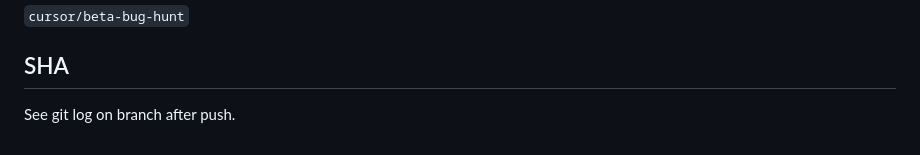
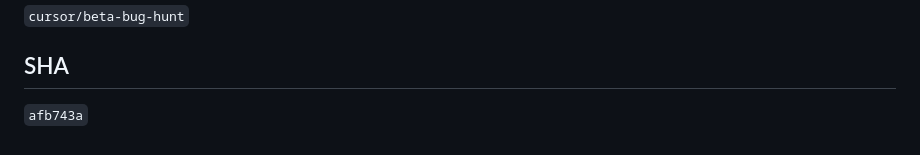
Before and after one commit to tonygeno26-coder/pocketbooks-sports, a Markdown page: docs/BETA_BUG_HUNT.md, the part around the change. Drawn GitHub-style.

Commit message:
docs: record beta bug hunt report SHA
Co-authored-by: Cursor <cursoragent@cursor.com>

```diff
--- a/docs/BETA_BUG_HUNT.md
+++ b/docs/BETA_BUG_HUNT.md
@@ -92,4 +92,4 @@
 
 ## SHA
 
-See git log on branch after push.
+`afb743a`
```
